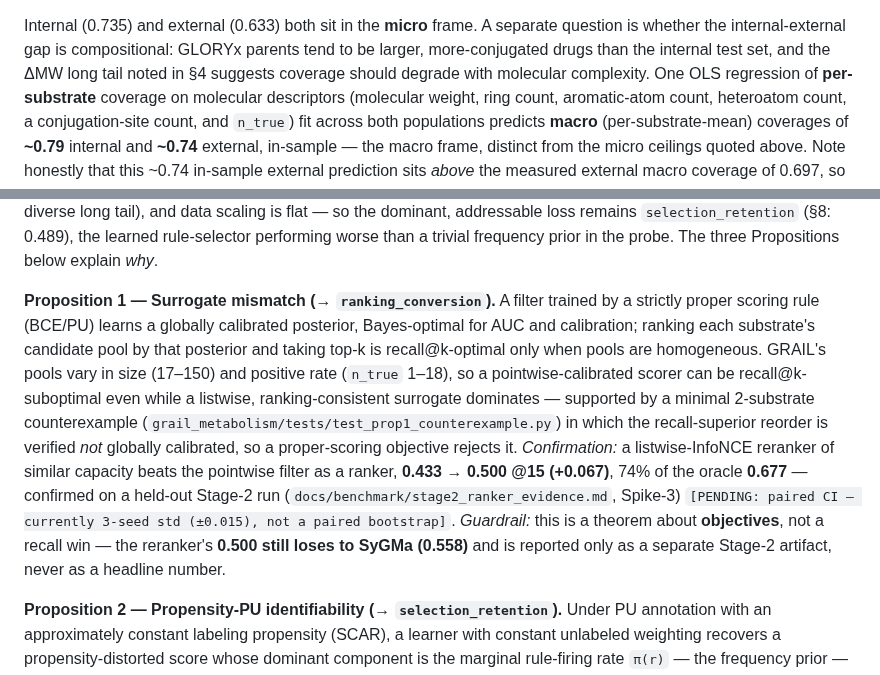
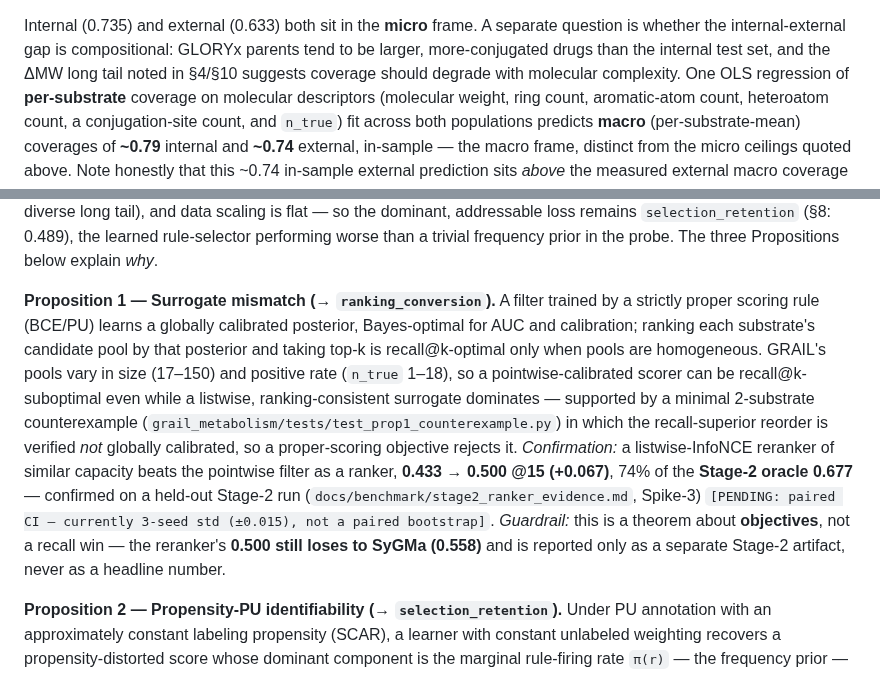
Before and after one commit to doctawho42/GRAIL, a Markdown page: docs/benchmark/manuscript.md, 2 parts joined by grey strips. Rendered like a GitHub page.

```diff
--- a/docs/benchmark/manuscript.md
+++ b/docs/benchmark/manuscript.md
@@ -349,7 +349,7 @@ must **never** be read as "the external ceiling."
 
 Internal (0.735) and external (0.633) both sit in the **micro** frame. A separate question is
 whether the internal-external gap is compositional: GLORYx parents tend to be larger,
-more-conjugated drugs than the internal test set, and the ΔMW long tail noted in §4 suggests
+more-conjugated drugs than the internal test set, and the ΔMW long tail noted in §4/§10 suggests
 coverage should degrade with molecular complexity. One OLS regression of **per-substrate**
 coverage on molecular descriptors (molecular weight, ring count, aromatic-atom count, heteroatom
 count, a conjugation-site count, and `n_true`) fit across both populations predicts **macro**
@@ -474,7 +474,7 @@ much (misses are a diverse long tail), and data scaling is flat — so the domin
 loss remains `selection_retention` (§8: 0.489), the learned rule-selector performing worse than a
 trivial frequency prior in the probe. The three Propositions below explain *why*.
 
-**Proposition 1 — Surrogate mismatch (→ `ranking_conversion`).** A filter trained by a strictly proper scoring rule (BCE/PU) learns a globally calibrated posterior, Bayes-optimal for AUC and calibration; ranking each substrate's candidate pool by that posterior and taking top-k is recall@k-optimal only when pools are homogeneous. GRAIL's pools vary in size (17–150) and positive rate (`n_true` 1–18), so a pointwise-calibrated scorer can be recall@k-suboptimal even while a listwise, ranking-consistent surrogate dominates — supported by a minimal 2-substrate counterexample (`grail_metabolism/tests/test_prop1_counterexample.py`) in which the recall-superior reorder is verified *not* globally calibrated, so a proper-scoring objective rejects it. *Confirmation:* a listwise-InfoNCE reranker of similar capacity beats the pointwise filter as a ranker, **0.433 → 0.500 @15 (+0.067)**, 74% of the oracle **0.677** — confirmed on a held-out Stage-2 run (`docs/benchmark/stage2_ranker_evidence.md`, Spike-3) `[PENDING: paired CI — currently 3-seed std (±0.015), not a paired bootstrap]`. *Guardrail:* this is a theorem about **objectives**, not a recall win — the reranker's **0.500 still loses to SyGMa (0.558)** and is reported only as a separate Stage-2 artifact, never as a headline number.
+**Proposition 1 — Surrogate mismatch (→ `ranking_conversion`).** A filter trained by a strictly proper scoring rule (BCE/PU) learns a globally calibrated posterior, Bayes-optimal for AUC and calibration; ranking each substrate's candidate pool by that posterior and taking top-k is recall@k-optimal only when pools are homogeneous. GRAIL's pools vary in size (17–150) and positive rate (`n_true` 1–18), so a pointwise-calibrated scorer can be recall@k-suboptimal even while a listwise, ranking-consistent surrogate dominates — supported by a minimal 2-substrate counterexample (`grail_metabolism/tests/test_prop1_counterexample.py`) in which the recall-superior reorder is verified *not* globally calibrated, so a proper-scoring objective rejects it. *Confirmation:* a listwise-InfoNCE reranker of similar capacity beats the pointwise filter as a ranker, **0.433 → 0.500 @15 (+0.067)**, 74% of the **Stage-2 oracle 0.677** — confirmed on a held-out Stage-2 run (`docs/benchmark/stage2_ranker_evidence.md`, Spike-3) `[PENDING: paired CI — currently 3-seed std (±0.015), not a paired bootstrap]`. *Guardrail:* this is a theorem about **objectives**, not a recall win — the reranker's **0.500 still loses to SyGMa (0.558)** and is reported only as a separate Stage-2 artifact, never as a headline number.
 
 **Proposition 2 — Propensity-PU identifiability (→ `selection_retention`).** Under PU annotation with an approximately constant labeling propensity (SCAR), a learner with constant unlabeled weighting recovers a propensity-distorted score whose dominant component is the marginal rule-firing rate `π(r)` — the frequency prior — so the prior is Bayes-competitive **by construction**, and the learned selector improves on it only if substrate-conditional prevalence variation exceeds estimation noise; the observed data-scaling saturation (table, row 4) indicates it does not at current scale. *Anchor:* learned-only **0.266** vs prior-only **0.410** (gen-only @15, Δ **−0.144**, 95% CI **[−0.196, −0.095]**, paired bootstrap, n=245; `results/prior_vs_learned.json`). *Falsifiable prediction:* reweighting the labeled loss by `1/ê(r)` (a SAR correction) should shrink the prior's edge — an **open test, not a promised fix**. *Guardrail:* the propensity model `e(r) ∝ π(r)` is an **unmeasured modeling assumption**, flagged as such — this is an explanatory model plus a refutable prediction, not proof that learning cannot win, and it is consistent with the deployed pipeline's prior-independence noted above.
 
```
Also changed, not shown: other parts of docs/benchmark/manuscript.md (+5 -5 lines).
